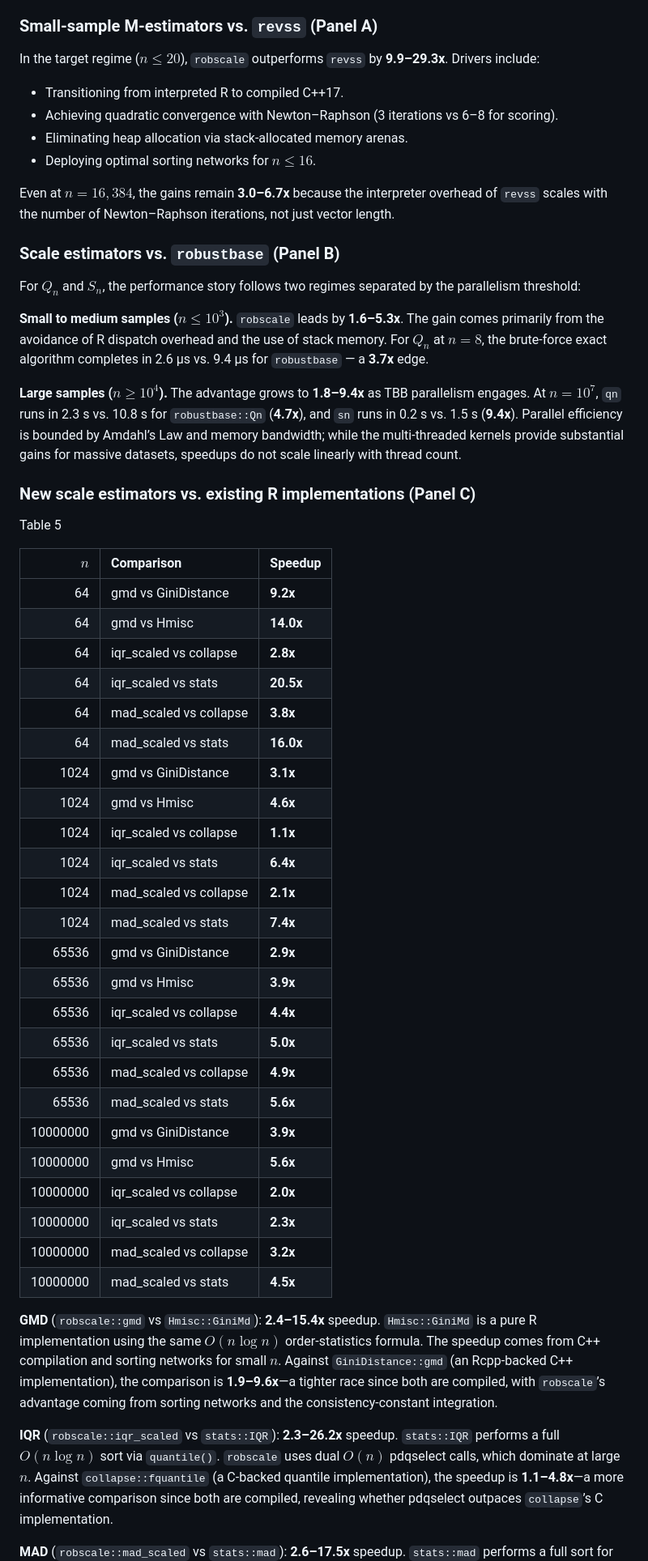
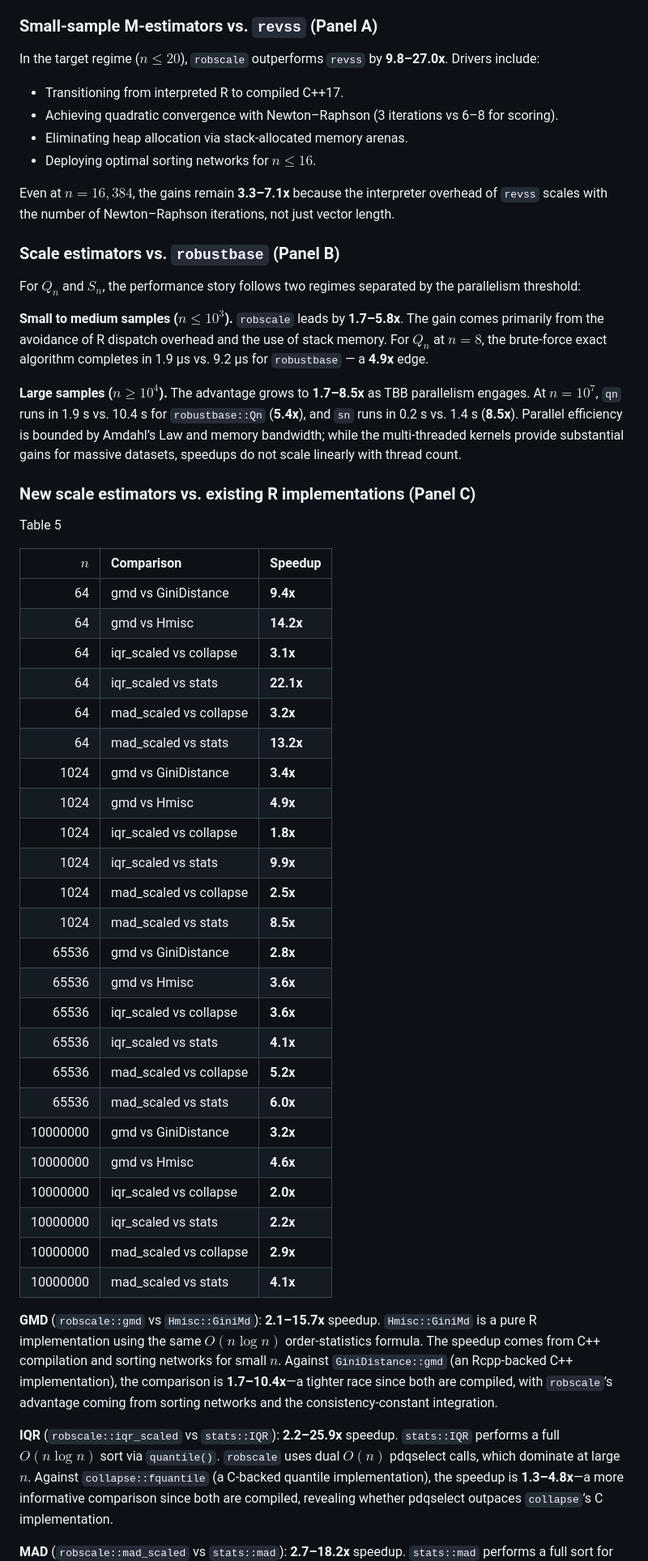
Before and after one commit to davdittrich/robscale, a Markdown page: README.md, the part around one of its changes. Shown at 81% size. Rendered like a GitHub page.

Commit message:
Update benchmark results in README

```diff
--- a/README.md
+++ b/README.md
@@ -829,7 +829,7 @@ compares `qn` and `sn` against `robustbase`; Panel C compares `gmd`,
 ### Small-sample M-estimators vs. `revss` (Panel A)
 
 In the target regime ($`n \le 20`$), `robscale` outperforms `revss` by
-**9.9–29.3x**. Drivers include:
+**9.8–27.0x**. Drivers include:
 
 - Transitioning from interpreted R to compiled C++17.
 - Achieving quadratic convergence with Newton–Raphson (3 iterations vs
@@ -837,7 +837,7 @@ In the target regime ($`n \le 20`$), `robscale` outperforms `revss` by
 - Eliminating heap allocation via stack-allocated memory arenas.
 - Deploying optimal sorting networks for $`n \le 16`$.
 
-Even at $`n = 16{,}384`$, the gains remain **3.0–6.7x** because the
+Even at $`n = 16{,}384`$, the gains remain **3.3–7.1x** because the
 interpreter overhead of `revss` scales with the number of Newton–Raphson
 iterations, not just vector length.
 
@@ -847,15 +847,15 @@ For $`Q_n`$ and $`S_n`$, the performance story follows two regimes separated
 by the parallelism threshold:
 
 **Small to medium samples ($`n \le 10^3`$).** `robscale` leads by
-**1.6–5.3x**. The gain comes primarily from the avoidance of R dispatch
+**1.7–5.8x**. The gain comes primarily from the avoidance of R dispatch
 overhead and the use of stack memory. For $`Q_n`$ at $`n = 8`$, the
-brute-force exact algorithm completes in 2.6 µs vs. 9.4 µs for
-`robustbase` — a **3.7x** edge.
+brute-force exact algorithm completes in 1.9 µs vs. 9.2 µs for
+`robustbase` — a **4.9x** edge.
 
-**Large samples ($`n \ge 10^4`$).** The advantage grows to **1.8–9.4x** as
-TBB parallelism engages. At $`n = 10^7`$, `qn` runs in 2.3 s vs. 10.8 s
-for `robustbase::Qn` (**4.7x**), and `sn` runs in 0.2 s vs. 1.5 s
-(**9.4x**). Parallel efficiency is bounded by Amdahl’s Law and memory
+**Large samples ($`n \ge 10^4`$).** The advantage grows to **1.7–8.5x** as
+TBB parallelism engages. At $`n = 10^7`$, `qn` runs in 1.9 s vs. 10.4 s
+for `robustbase::Qn` (**5.4x**), and `sn` runs in 0.2 s vs. 1.4 s
+(**8.5x**). Parallel efficiency is bounded by Amdahl’s Law and memory
 bandwidth; while the multi-threaded kernels provide substantial gains
 for massive datasets, speedups do not scale linearly with thread count.
 
@@ -867,48 +867,48 @@ Table 5
 
 |      $`n`$ | Comparison             | Speedup   |
 |---------:|:-----------------------|:----------|
-|       64 | gmd vs GiniDistance    | **9.2x**  |
-|       64 | gmd vs Hmisc           | **14.0x** |
-|       64 | iqr_scaled vs collapse | **2.8x**  |
-|       64 | iqr_scaled vs stats    | **20.5x** |
-|       64 | mad_scaled vs collapse | **3.8x**  |
-|       64 | mad_scaled vs stats    | **16.0x** |
-|     1024 | gmd vs GiniDistance    | **3.1x**  |
-|     1024 | gmd vs Hmisc           | **4.6x**  |
-|     1024 | iqr_scaled vs collapse | **1.1x**  |
-|     1024 | iqr_scaled vs stats    | **6.4x**  |
-|     1024 | mad_scaled vs collapse | **2.1x**  |
-|     1024 | mad_scaled vs stats    | **7.4x**  |
-|    65536 | gmd vs GiniDistance    | **2.9x**  |
-|    65536 | gmd vs Hmisc           | **3.9x**  |
-|    65536 | iqr_scaled vs collapse | **4.4x**  |
-|    65536 | iqr_scaled vs stats    | **5.0x**  |
-|    65536 | mad_scaled vs collapse | **4.9x**  |
-|    65536 | mad_scaled vs stats    | **5.6x**  |
-| 10000000 | gmd vs GiniDistance    | **3.9x**  |
-| 10000000 | gmd vs Hmisc           | **5.6x**  |
+|       64 | gmd vs GiniDistance    | **9.4x**  |
+|       64 | gmd vs Hmisc           | **14.2x** |
+|       64 | iqr_scaled vs collapse | **3.1x**  |
+|       64 | iqr_scaled vs stats    | **22.1x** |
+|       64 | mad_scaled vs collapse | **3.2x**  |
+|       64 | mad_scaled vs stats    | **13.2x** |
+|     1024 | gmd vs GiniDistance    | **3.4x**  |
+|     1024 | gmd vs Hmisc           | **4.9x**  |
+|     1024 | iqr_scaled vs collapse | **1.8x**  |
+|     1024 | iqr_scaled vs stats    | **9.9x**  |
+|     1024 | mad_scaled vs collapse | **2.5x**  |
+|     1024 | mad_scaled vs stats    | **8.5x**  |
+|    65536 | gmd vs GiniDistance    | **2.8x**  |
+|    65536 | gmd vs Hmisc           | **3.6x**  |
+|    65536 | iqr_scaled vs collapse | **3.6x**  |
+|    65536 | iqr_scaled vs stats    | **4.1x**  |
+|    65536 | mad_scaled vs collapse | **5.2x**  |
+|    65536 | mad_scaled vs stats    | **6.0x**  |
+| 10000000 | gmd vs GiniDistance    | **3.2x**  |
+| 10000000 | gmd vs Hmisc           | **4.6x**  |
 | 10000000 | iqr_scaled vs collapse | **2.0x**  |
-| 10000000 | iqr_scaled vs stats    | **2.3x**  |
-| 10000000 | mad_scaled vs collapse | **3.2x**  |
-| 10000000 | mad_scaled vs stats    | **4.5x**  |
+| 10000000 | iqr_scaled vs stats    | **2.2x**  |
+| 10000000 | mad_scaled vs collapse | **2.9x**  |
+| 10000000 | mad_scaled vs stats    | **4.1x**  |
 
 </div>
 
-**GMD** (`robscale::gmd` vs `Hmisc::GiniMd`): **2.4–15.4x** speedup.
+**GMD** (`robscale::gmd` vs `Hmisc::GiniMd`): **2.1–15.7x** speedup.
 `Hmisc::GiniMd` is a pure R implementation using the same $`O(n \log n)`$
 order-statistics formula. The speedup comes from C++ compilation and
 sorting networks for small $`n`$. Against `GiniDistance::gmd` (an
-Rcpp-backed C++ implementation), the comparison is **1.9–9.6x**—a
+Rcpp-backed C++ implementation), the comparison is **1.7–10.4x**—a
 tighter race since both are compiled, with `robscale`’s advantage coming
 from sorting networks and the consistency-constant integration.
 
-**IQR** (`robscale::iqr_scaled` vs `stats::IQR`): **2.3–26.2x** speedup.
+**IQR** (`robscale::iqr_scaled` vs `stats::IQR`): **2.2–25.9x** speedup.
 `stats::IQR` performs a full $`O(n \log n)`$ sort via `quantile()`.
 `robscale` uses dual $`O(n)`$ pdqselect calls, which dominate at large
 $`n`$. Against `collapse::fquantile` (a C-backed quantile implementation),
-the speedup is **1.1–4.8x**—a more informative comparison since both are
+the speedup is **1.3–4.8x**—a more informative comparison since both are
 compiled, revealing whether pdqselect outpaces `collapse`’s C
 implementation.
 
-**MAD** (`robscale::mad_scaled` vs `stats::mad`): **2.6–17.5x** speedup.
+**MAD** (`robscale::mad_scaled` vs `stats::mad`): **2.7–18.2x** speedup.
 `stats::mad` performs a full sort for the median step. Against a custom
```
Also changed, not shown: other parts of README.md (+18 -18 lines), benchmarks/speedup_fig.png.
